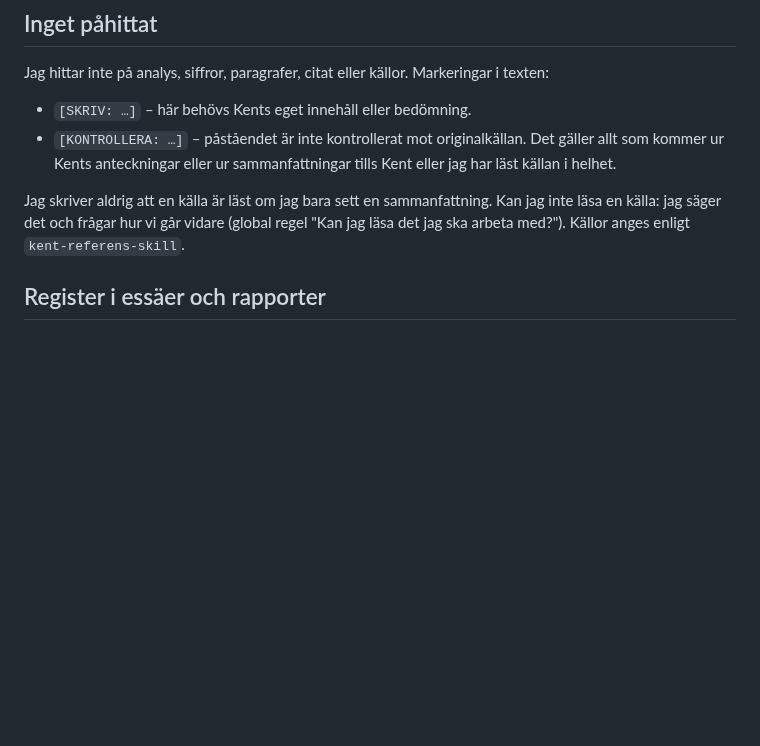
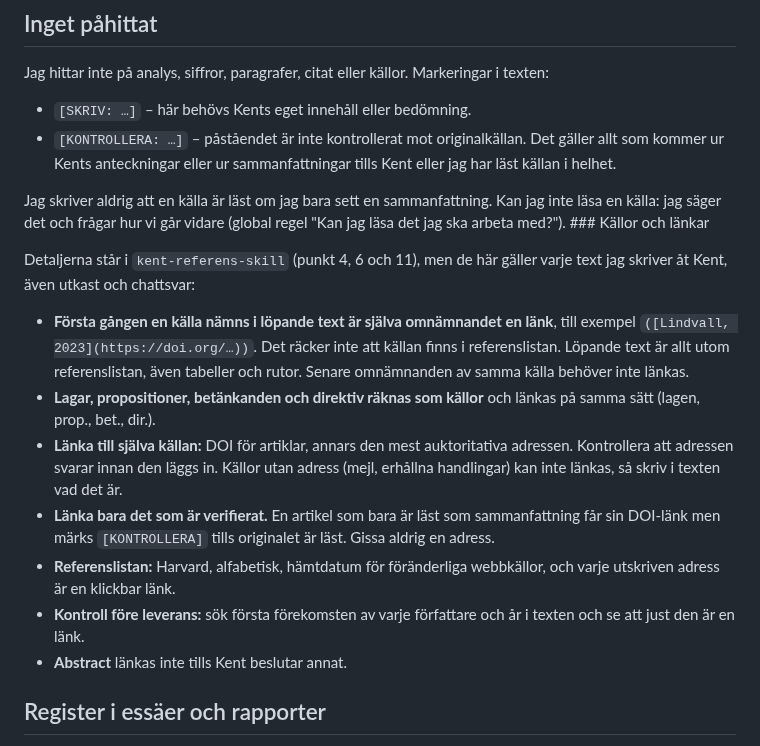
Before and after one commit to kentlundgren/Studier, a Markdown page: 2026_host/AGENTS.md, the part around the change. Rendered like a GitHub page; blank space fills up the shorter version.

Commit message:
Update AGENTS.md to clarify source referencing guidelines
- Expanded the section on source referencing to include detailed instructions on how to link sources in text, including the treatment of laws and other documents.
- Emphasized the importance of verifying sources and ensuring that links are accurate and accessible.
- Introduced guidelines for the presentation of references in the reference list, including formatting and clickable links.

```diff
--- a/2026_host/AGENTS.md
+++ b/2026_host/AGENTS.md
@@ -38,7 +38,17 @@ Jag hittar inte på analys, siffror, paragrafer, citat eller källor. Markeringa
 - `[SKRIV: …]` – här behövs Kents eget innehåll eller bedömning.
 - `[KONTROLLERA: …]` – påståendet är inte kontrollerat mot originalkällan. Det gäller allt som kommer ur Kents anteckningar eller ur sammanfattningar tills Kent eller jag har läst källan i helhet.
 
-Jag skriver aldrig att en källa är läst om jag bara sett en sammanfattning. Kan jag inte läsa en källa: jag säger det och frågar hur vi går vidare (global regel "Kan jag läsa det jag ska arbeta med?"). Källor anges enligt `kent-referens-skill`.
+Jag skriver aldrig att en källa är läst om jag bara sett en sammanfattning. Kan jag inte läsa en källa: jag säger det och frågar hur vi går vidare (global regel "Kan jag läsa det jag ska arbeta med?"). ### Källor och länkar
+
+Detaljerna står i `kent-referens-skill` (punkt 4, 6 och 11), men de här gäller varje text jag skriver åt Kent, även utkast och chattsvar:
+
+- **Första gången en källa nämns i löpande text är själva omnämnandet en länk**, till exempel `([Lindvall, 2023](https://doi.org/…))`. Det räcker inte att källan finns i referenslistan. Löpande text är allt utom referenslistan, även tabeller och rutor. Senare omnämnanden av samma källa behöver inte länkas.
+- **Lagar, propositioner, betänkanden och direktiv räknas som källor** och länkas på samma sätt (lagen, prop., bet., dir.).
+- **Länka till själva källan:** DOI för artiklar, annars den mest auktoritativa adressen. Kontrollera att adressen svarar innan den läggs in. Källor utan adress (mejl, erhållna handlingar) kan inte länkas, så skriv i texten vad det är.
+- **Länka bara det som är verifierat.** En artikel som bara är läst som sammanfattning får sin DOI-länk men märks `[KONTROLLERA]` tills originalet är läst. Gissa aldrig en adress.
+- **Referenslistan:** Harvard, alfabetisk, hämtdatum för föränderliga webbkällor, och varje utskriven adress är en klickbar länk.
+- **Kontroll före leverans:** sök första förekomsten av varje författare och år i texten och se att just den är en länk.
+- **Abstract** länkas inte tills Kent beslutar annat.
 
 ## Register i essäer och rapporter
 
```
